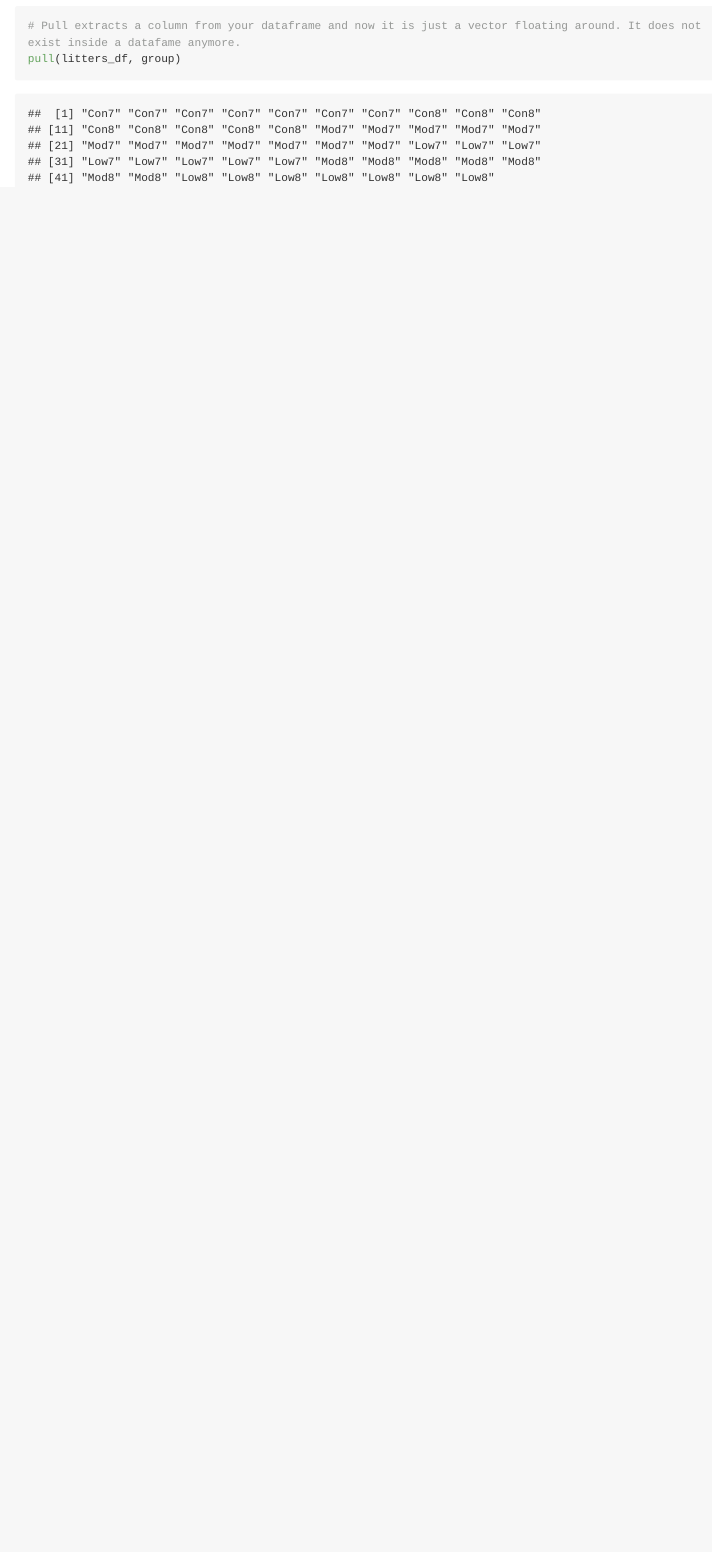
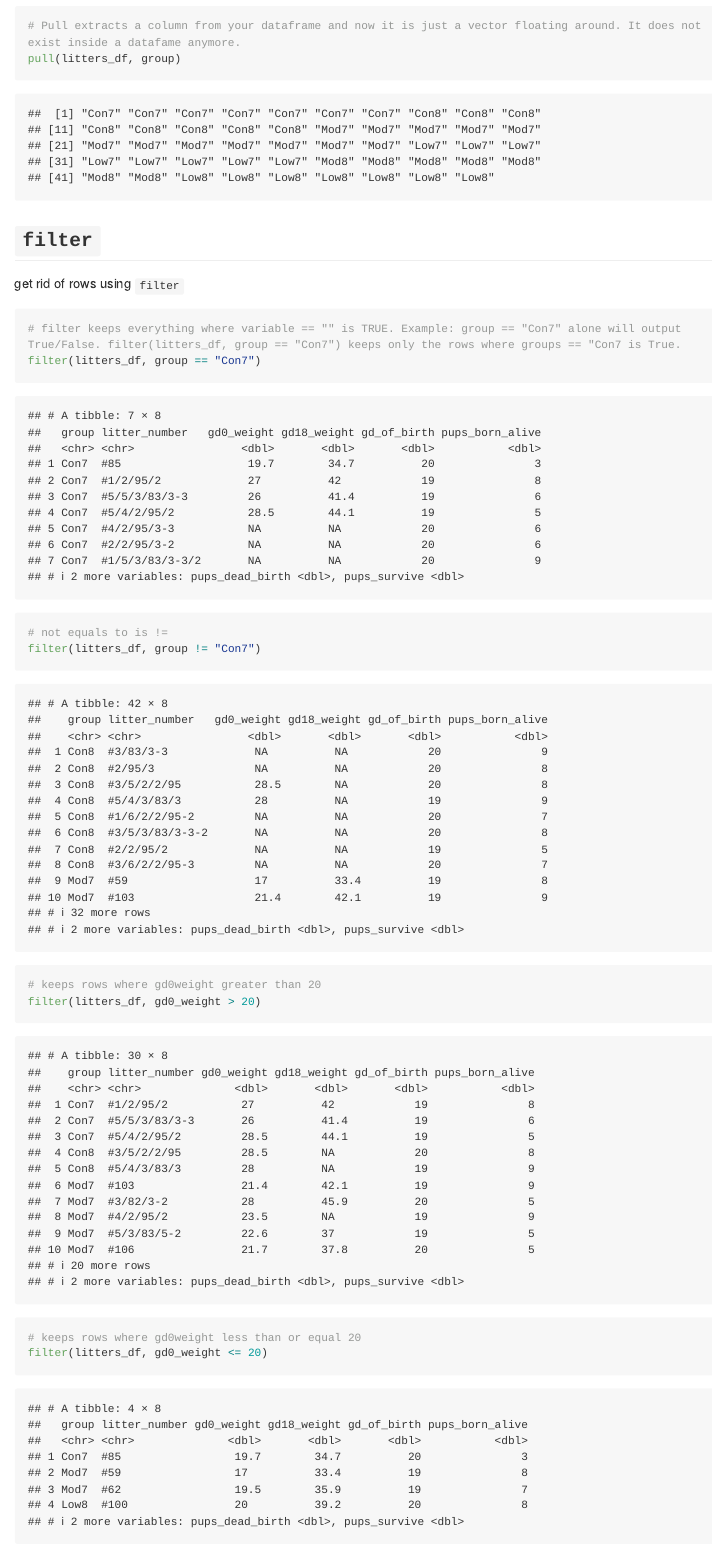
Before and after one commit to romoashley/data_wrangling_i, an R Markdown document (data_manipulation.Rmd): the page in a window 1100 px wide, from 6900 px down. The pictures show the output file data_manipulation.md that the author committed with the source, drawn offline in the style of GitHub; long lines of code are wrapped.

Commit message:
filtering!!

````diff
--- a/data_manipulation.Rmd
+++ b/data_manipulation.Rmd
@@ -76,3 +76,21 @@ select(litters_df, group)
 # Pull extracts a column from your dataframe and now it is just a vector floating around. It does not exist inside a datafame anymore.
 pull(litters_df, group)
 ```
+
+
+## `filter`
+
+get rid of rows using `filter`
+
+```{r}
+# filter keeps everything where variable == "" is TRUE. Example: group == "Con7" alone will output True/False. filter(litters_df, group == "Con7") keeps only the rows where groups == "Con7 is True.
+filter(litters_df, group == "Con7")
+
+# not equals to is !=
+filter(litters_df, group != "Con7")
+
+# keeps rows where gd0weight greater than 20
+filter(litters_df, gd0_weight > 20)
+
+# keeps rows where gd0weight less than or equal 20
+filter(litters_df, gd0_weight <= 20)
````
Also changed, not shown: data_manipulation.md, data_manipulation.Rmd (13 more changed lines).
